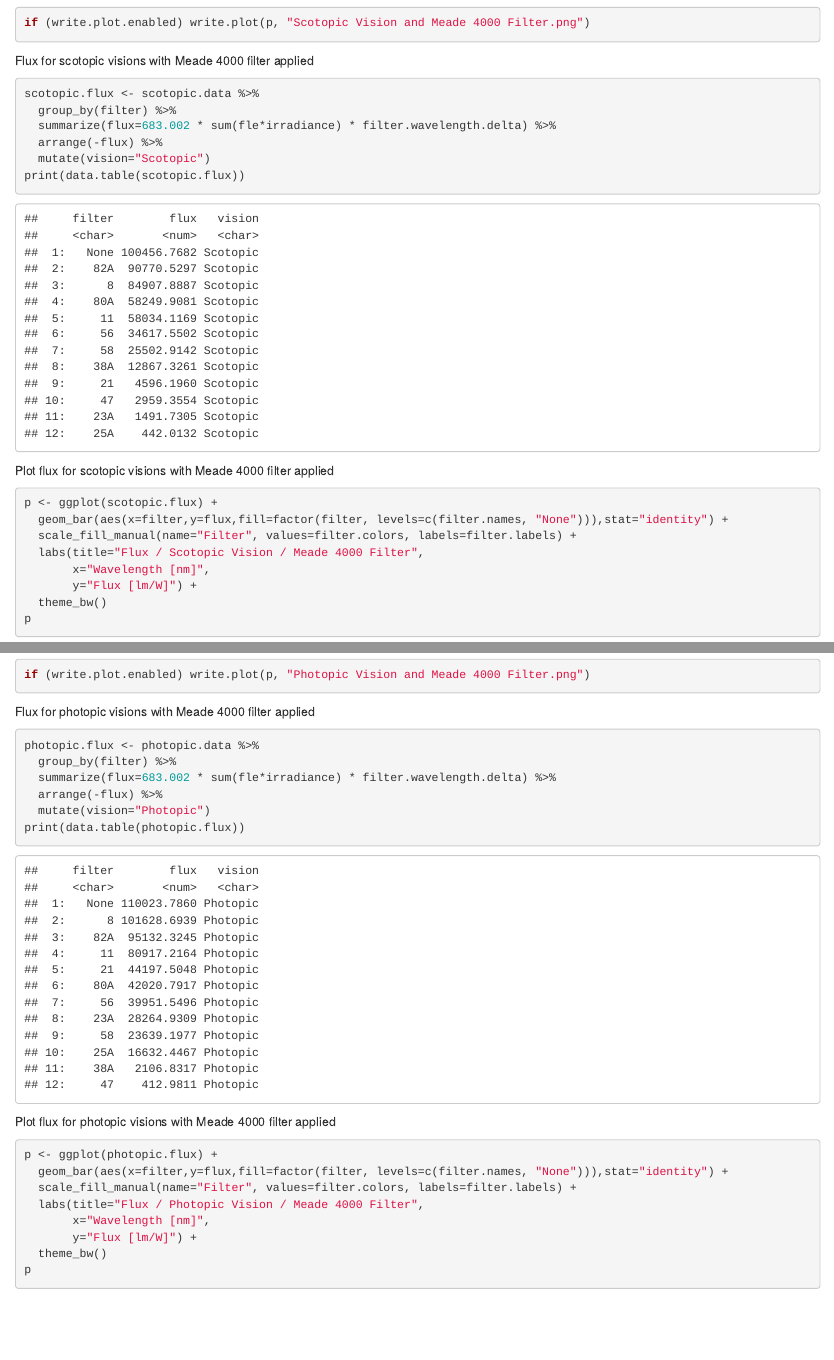
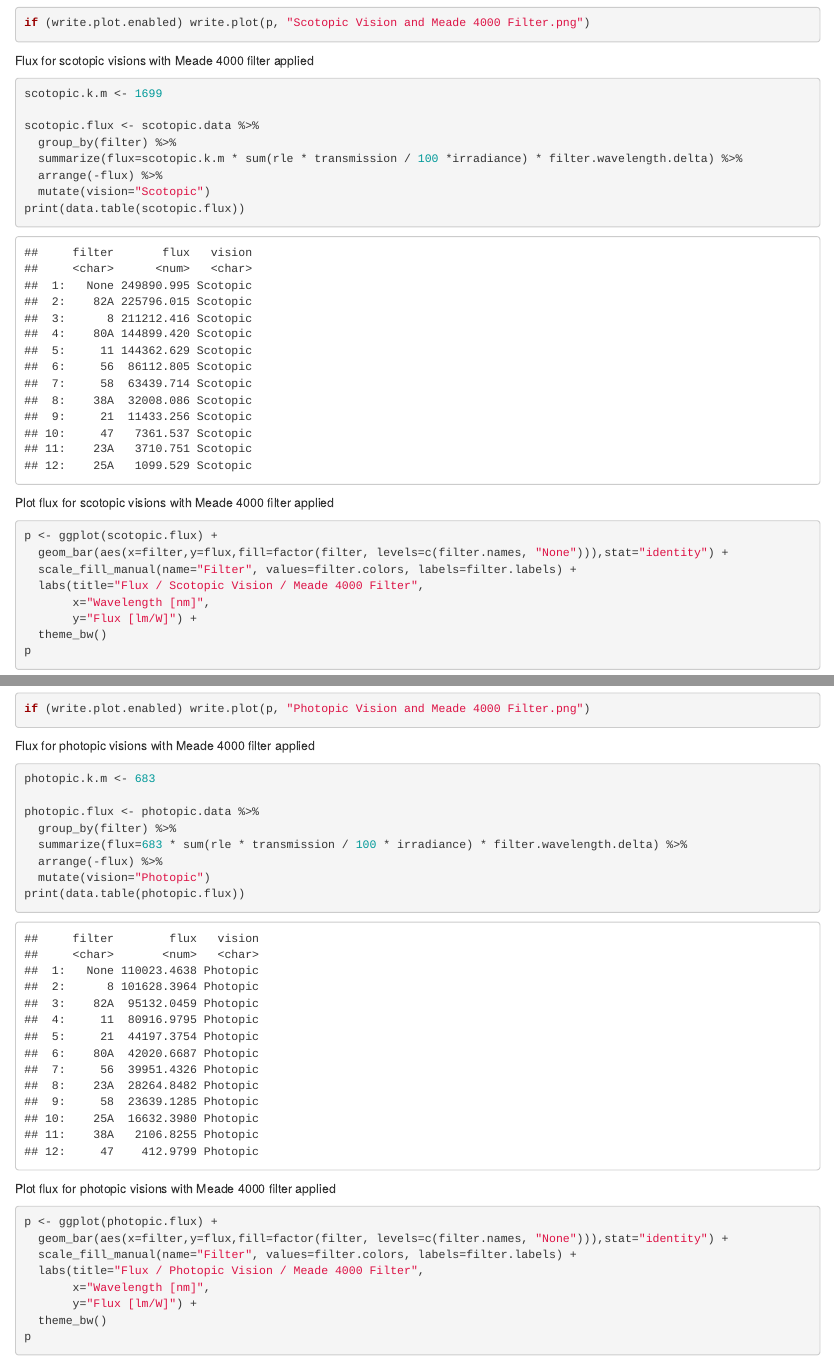
Before and after one commit to rrogge/meade-4000-filter, an R Markdown document (Meade 4000 Filter.Rmd): the page in a window 1100 px wide, from 5580 px down, and a second part further down, joined at a grey line. Rendered offline with R 4.5, knitr and Pandoc, with nearby package versions.

Commit message:
Added scotopic and photopic constants.

````diff
--- a/Meade 4000 Filter.Rmd
+++ b/Meade 4000 Filter.Rmd
@@ -200,9 +200,11 @@ if (write.plot.enabled) write.plot(p, "Scotopic Vision and Meade 4000 Filter.png
 
 Flux for scotopic visions with Meade 4000 filter applied
 ```{r}
+scotopic.k.m <- 1699
+
 scotopic.flux <- scotopic.data %>%
   group_by(filter) %>%
-  summarize(flux=683.002 * sum(fle*irradiance) * filter.wavelength.delta) %>%
+  summarize(flux=scotopic.k.m * sum(rle * transmission / 100 *irradiance) * filter.wavelength.delta) %>%
   arrange(-flux) %>%
   mutate(vision="Scotopic")
 print(data.table(scotopic.flux))
@@ -272,9 +274,11 @@ if (write.plot.enabled) write.plot(p, "Photopic Vision and Meade 4000 Filter.png
 
 Flux for photopic visions with Meade 4000 filter applied
 ```{r}
+photopic.k.m <- 683
+
 photopic.flux <- photopic.data %>%
   group_by(filter) %>%
-  summarize(flux=683.002 * sum(fle*irradiance) * filter.wavelength.delta) %>%
+  summarize(flux=683 * sum(rle * transmission / 100 * irradiance) * filter.wavelength.delta) %>%
   arrange(-flux) %>%
   mutate(vision="Photopic")
 print(data.table(photopic.flux))
````
